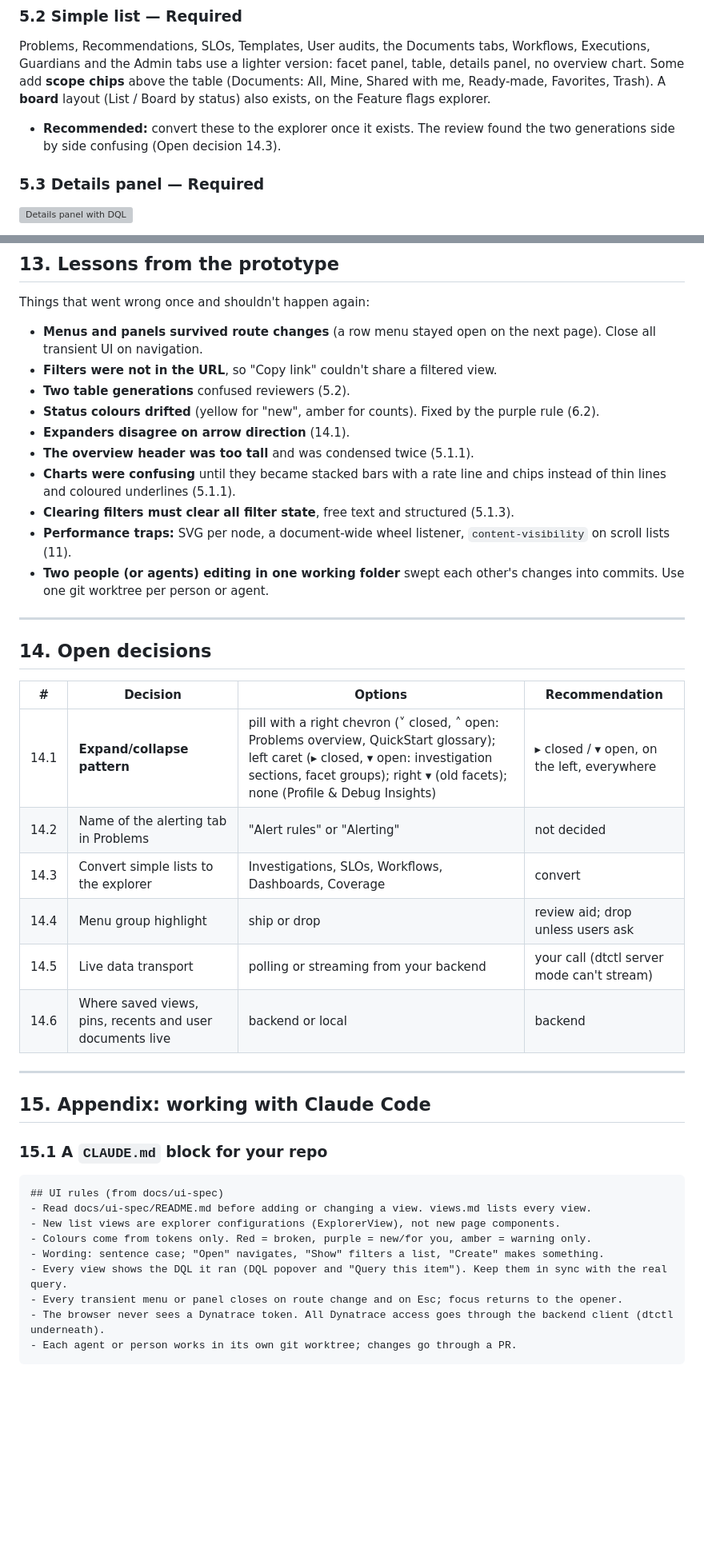
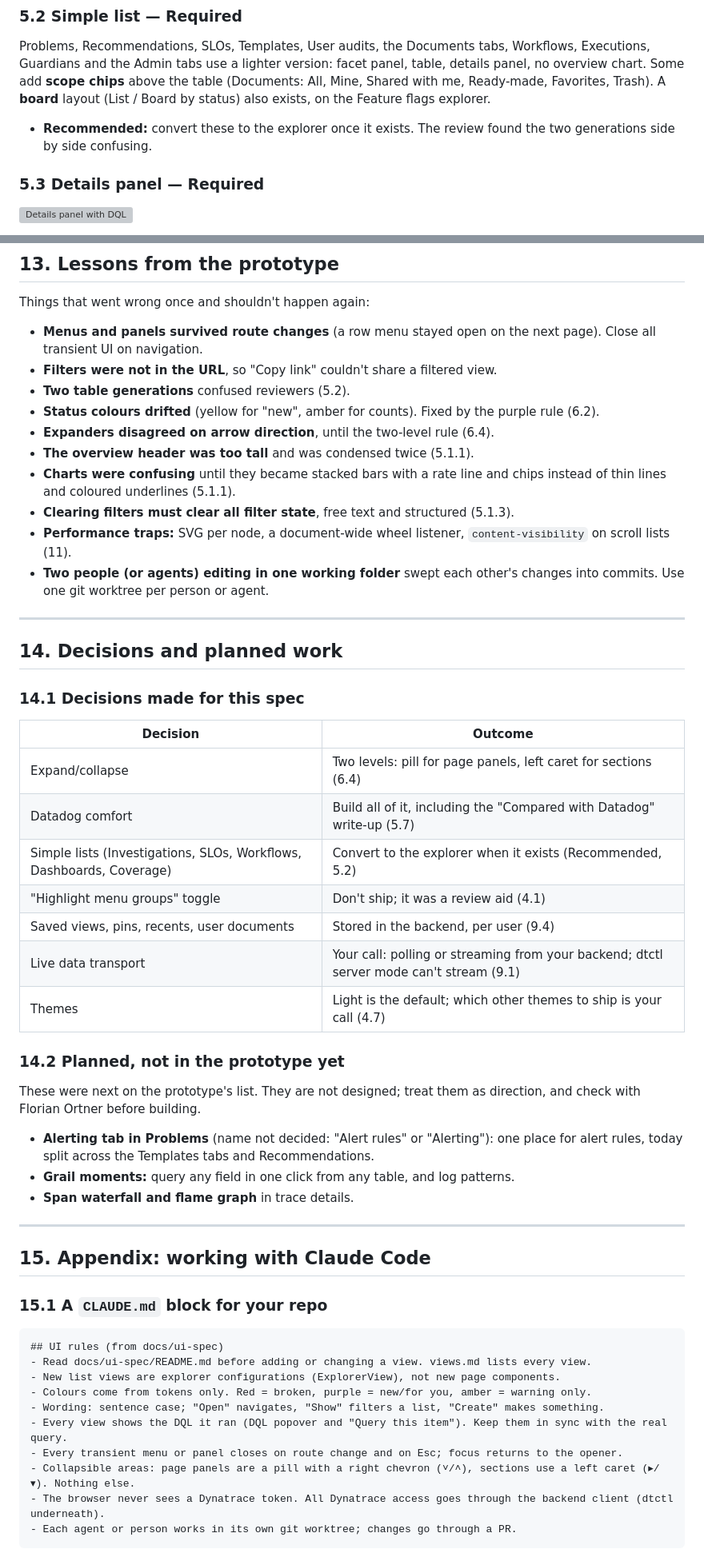
Before and after one commit to floortner/reducetothemax, a Markdown page: docs/ui-spec/README.md, 2 parts joined by grey strips. Shown at 80% size. Drawn GitHub-style; blank space fills up the shorter version; grey boxes are pictures that could not be loaded.

````diff
--- a/docs/ui-spec/README.md
+++ b/docs/ui-spec/README.md
@@ -289,7 +290,7 @@ interface ExplorerView {
 
 Problems, Recommendations, SLOs, Templates, User audits, the Documents tabs, Workflows, Executions, Guardians and the Admin tabs use a lighter version: facet panel, table, details panel, no overview chart. Some add **scope chips** above the table (Documents: All, Mine, Shared with me, Ready-made, Favorites, Trash). A **board** layout (List / Board by status) also exists, on the Feature flags explorer.
 
-- **Recommended:** convert these to the explorer once it exists. The review found the two generations side by side confusing (Open decision 14.3).
+- **Recommended:** convert these to the explorer once it exists. The review found the two generations side by side confusing.
 
 ### 5.3 Details panel — Required
 
@@ -613,7 +630,7 @@ Things that went wrong once and shouldn't happen again:
 - **Filters were not in the URL**, so "Copy link" couldn't share a filtered view.
 - **Two table generations** confused reviewers (5.2).
 - **Status colours drifted** (yellow for "new", amber for counts). Fixed by the purple rule (6.2).
-- **Expanders disagree on arrow direction** (14.1).
+- **Expanders disagreed on arrow direction**, until the two-level rule (6.4).
 - **The overview header was too tall** and was condensed twice (5.1.1).
 - **Charts were confusing** until they became stacked bars with a rate line and chips instead of thin lines and coloured underlines (5.1.1).
 - **Clearing filters must clear all filter state**, free text and structured (5.1.3).
@@ -622,16 +639,27 @@ Things that went wrong once and shouldn't happen again:
 
 ---
 
-## 14. Open decisions
+## 14. Decisions and planned work
 
-| # | Decision | Options | Recommendation |
-|---|---|---|---|
-| 14.1 | **Expand/collapse pattern** | pill with a right chevron (˅ closed, ˄ open: Problems overview, QuickStart glossary); left caret (▸ closed, ▾ open: investigation sections, facet groups); right ▾ (old facets); none (Profile & Debug Insights) | ▸ closed / ▾ open, on the left, everywhere |
-| 14.2 | Name of the alerting tab in Problems | "Alert rules" or "Alerting" | not decided |
-| 14.3 | Convert simple lists to the explorer | Investigations, SLOs, Workflows, Dashboards, Coverage | convert |
-| 14.4 | Menu group highlight | ship or drop | review aid; drop unless users ask |
-| 14.5 | Live data transport | polling or streaming from your backend | your call (dtctl server mode can't stream) |
-| 14.6 | Where saved views, pins, recents and user documents live | backend or local | backend |
+### 14.1 Decisions made for this spec
+
+| Decision | Outcome |
+|---|---|
+| Expand/collapse | Two levels: pill for page panels, left caret for sections (6.4) |
+| Datadog comfort | Build all of it, including the "Compared with Datadog" write-up (5.7) |
+| Simple lists (Investigations, SLOs, Workflows, Dashboards, Coverage) | Convert to the explorer when it exists (Recommended, 5.2) |
+| "Highlight menu groups" toggle | Don't ship; it was a review aid (4.1) |
+| Saved views, pins, recents, user documents | Stored in the backend, per user (9.4) |
+| Live data transport | Your call: polling or streaming from your backend; dtctl server mode can't stream (9.1) |
+| Themes | Light is the default; which other themes to ship is your call (4.7) |
+
+### 14.2 Planned, not in the prototype yet
+
+These were next on the prototype's list. They are not designed; treat them as direction, and check with Florian Ortner before building.
+
+- **Alerting tab in Problems** (name not decided: "Alert rules" or "Alerting"): one place for alert rules, today split across the Templates tabs and Recommendations.
+- **Grail moments:** query any field in one click from any table, and log patterns.
+- **Span waterfall and flame graph** in trace details.
 
 ---
 
@@ -647,6 +675,7 @@ Things that went wrong once and shouldn't happen again:
 - Wording: sentence case; "Open" navigates, "Show" filters a list, "Create" makes something.
 - Every view shows the DQL it ran (DQL popover and "Query this item"). Keep them in sync with the real query.
 - Every transient menu or panel closes on route change and on Esc; focus returns to the opener.
+- Collapsible areas: page panels are a pill with a right chevron (˅/˄), sections use a left caret (▸/▾). Nothing else.
 - The browser never sees a Dynatrace token. All Dynatrace access goes through the backend client (dtctl underneath).
 - Each agent or person works in its own git worktree; changes go through a PR.
 ```
````
Also changed, not shown: other parts of docs/ui-spec/README.md (+28 -11 lines), docs/ui-spec/views.md (+57 -57 lines).
